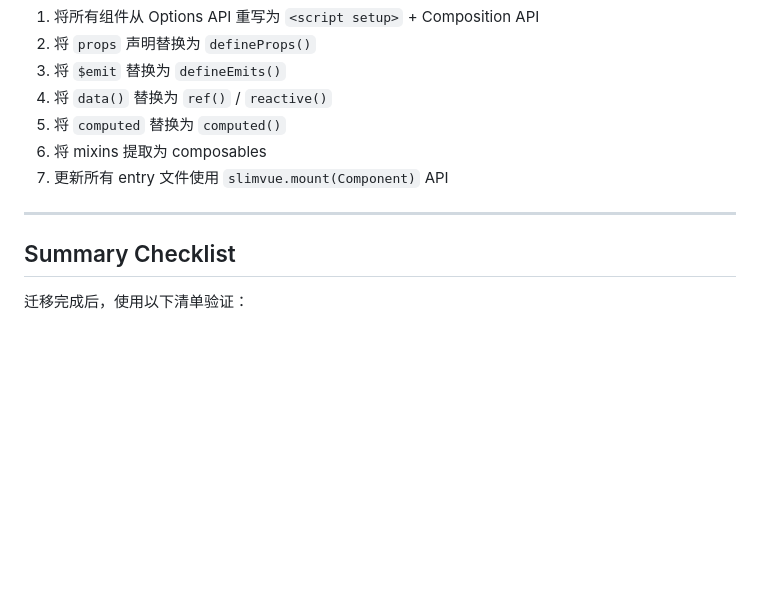
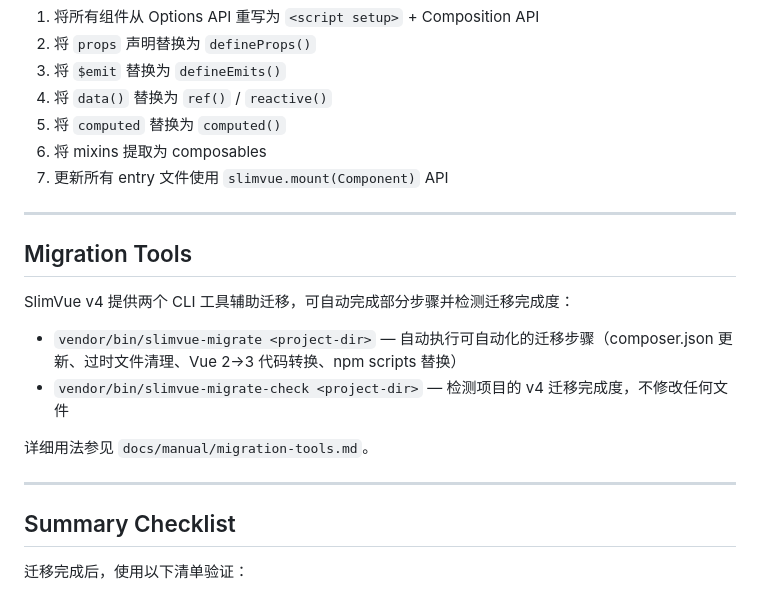
Before and after one commit to oasmobile/slimvue, a Markdown page: docs/manual/migration-v4.md, the part around the change. Drawn GitHub-style; blank space fills up the shorter version.

Commit message:
*(manual) by Kiro: migration-v4 添加迁移工具引导段落

```diff
--- a/docs/manual/migration-v4.md
+++ b/docs/manual/migration-v4.md
@@ -555,6 +555,17 @@ export function useClock() {
 
 ---
 
+## Migration Tools
+
+SlimVue v4 提供两个 CLI 工具辅助迁移，可自动完成部分步骤并检测迁移完成度：
+
+- `vendor/bin/slimvue-migrate <project-dir>` — 自动执行可自动化的迁移步骤（composer.json 更新、过时文件清理、Vue 2→3 代码转换、npm scripts 替换）
+- `vendor/bin/slimvue-migrate-check <project-dir>` — 检测项目的 v4 迁移完成度，不修改任何文件
+
+详细用法参见 `docs/manual/migration-tools.md`。
+
+---
+
 ## Summary Checklist
 
 迁移完成后，使用以下清单验证：
```
